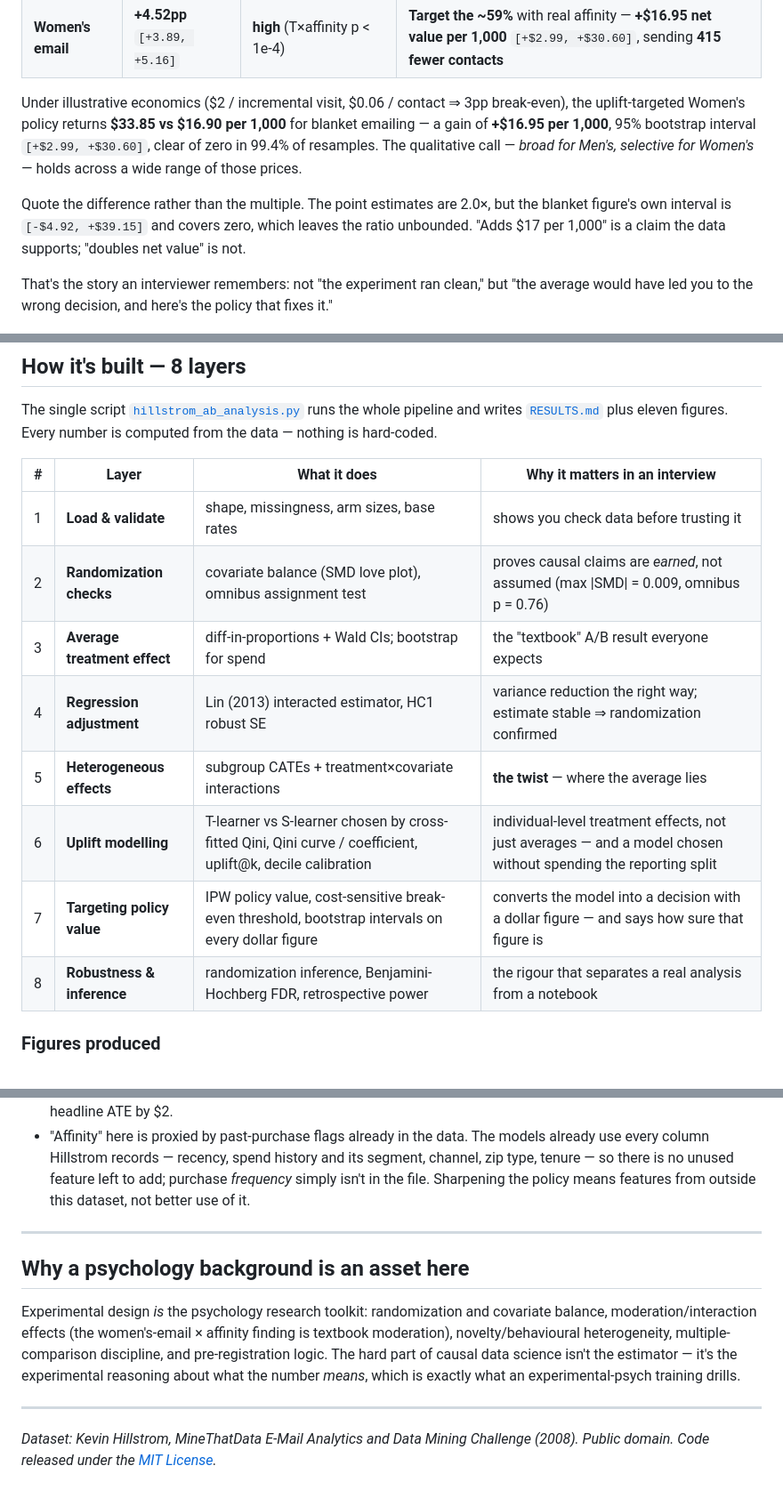
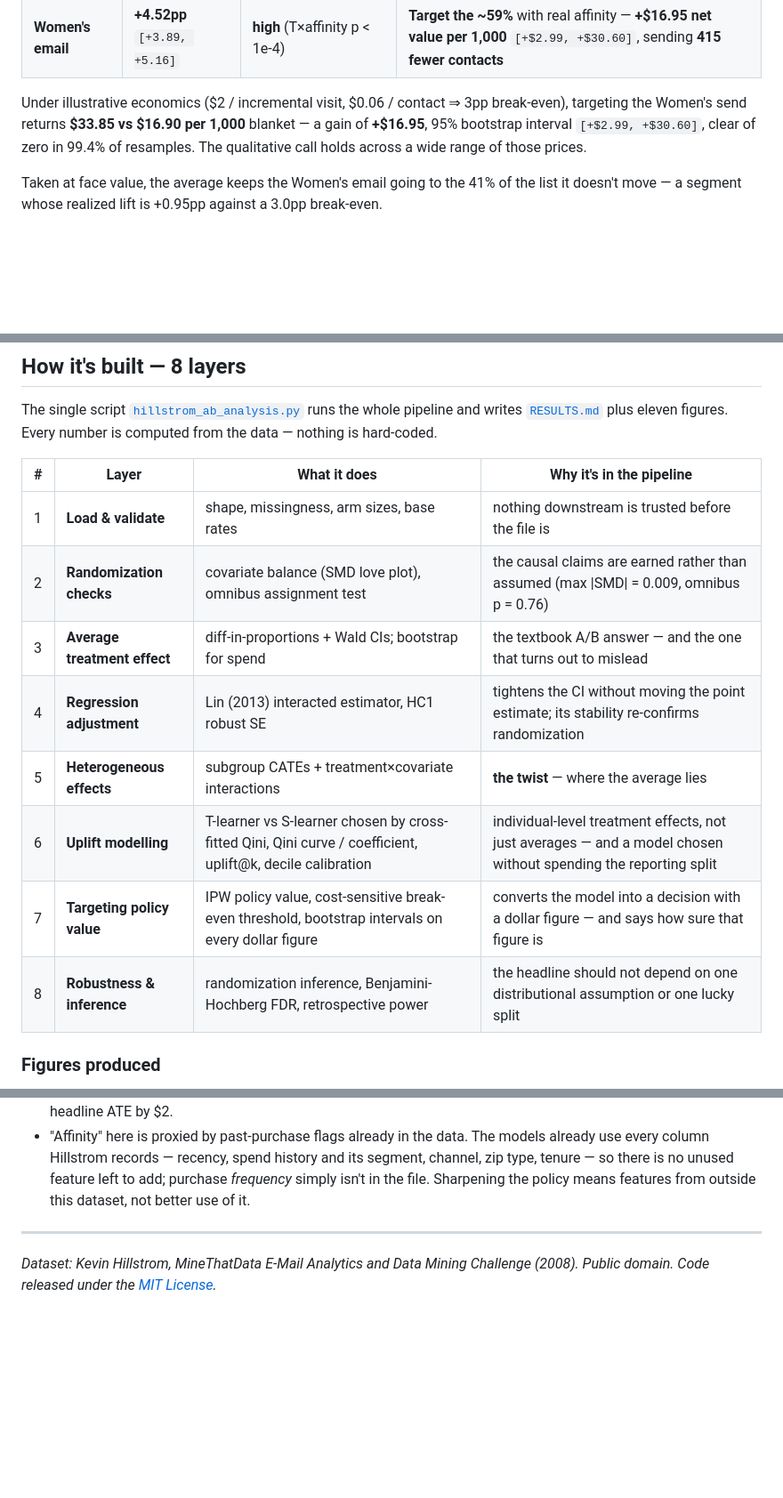
Before and after one commit to yougijain/When-Average-Effects-Lie, a Markdown page: README.md, 3 parts joined by grey strips. Shown at 89% size. GitHub-like rendering; blank space fills up the shorter version.

Commit message:
Stop the README explaining why the reader should be impressed (#11)
Three places on the landing page addressed a hiring manager rather than a
reader: a line about what "an interviewer remembers", a table column headed
"Why it matters in an interview" whose cells were written as claims about the
author ("shows you check data before trusting it"), and a closing section
arguing that a psychology background is an asset. A repository that has to
explain why its work is good reads as though the work cannot.

- The layers table keeps its fourth column, now "Why it's in the pipeline",
  rewritten to say what each layer is for rather than what it demonstrates
  about whoever wrote it. Same information, no fourth wall.
- The candidacy paragraph is gone. It belongs in a cover letter, where the
  reader is asking that question.
- The TL;DR carried three paragraphs of dollar-figure caveat between the
  recommendation table and the payoff, so a skimmer met methodological hedging
  before the finding. The economics collapse to one sentence and the ratio
  caveat moves to Honest limitations, beside the other limitations. What now
  closes the TL;DR is the point: taken at face value the average keeps the
  Women's email going to the 41% of the list it does not move, a segment whose
  realized lift is +0.95pp against a 3.0pp break-even. Both figures are the
  script's own Layer 7 output rather than rounded prose.

Adds CI, Python-version and licence badges - signal a reader can check in one
click rather than a claim they have to take.

README only; no analysis changes.

```diff
--- a/README.md
+++ b/README.md
@@ -33,20 +37,14 @@ So the two campaigns need opposite playbooks:
 | **Women's email** | **+4.52pp** `[+3.89, +5.16]` | **high** (T×affinity p < 1e-4) | **Target the ~59%** with real affinity — **+\$16.95 net value per 1,000** `[+$2.99, +$30.60]`, sending **415 fewer contacts** |
 
 Under illustrative economics ($2 / incremental visit, $0.06 / contact ⇒ 3pp
-break-even), the uplift-targeted Women's policy returns **\$33.85 vs \$16.90 per
-1,000** for blanket emailing — a gain of **+\$16.95 per 1,000**, 95% bootstrap
-interval `[+$2.99, +$30.60]`, clear of zero in 99.4% of resamples. The
-qualitative call — *broad for Men's, selective for Women's* — holds across a
-wide range of those prices.
+break-even), targeting the Women's send returns **\$33.85 vs \$16.90 per 1,000**
+blanket — a gain of **+\$16.95**, 95% bootstrap interval `[+$2.99, +$30.60]`,
+clear of zero in 99.4% of resamples. The qualitative call holds across a wide
+range of those prices.
 
-Quote the difference rather than the multiple. The point estimates are 2.0×,
-but the blanket figure's own interval is `[-$4.92, +$39.15]` and covers zero,
-which leaves the ratio unbounded. "Adds \$17 per 1,000" is a claim the data
-supports; "doubles net value" is not.
-
-That's the story an interviewer remembers: not "the experiment ran clean," but
-"the average would have led you to the wrong decision, and here's the policy that
-fixes it."
+Taken at face value, the average keeps the Women's email going to the 41% of
+the list it doesn't move — a segment whose realized lift is +0.95pp against a
+3.0pp break-even.
 
 ![HTE forest plot](figures/03_hte_forest.png)
 
@@ -58,16 +56,16 @@ The single script [`hillstrom_ab_analysis.py`](hillstrom_ab_analysis.py) runs th
 whole pipeline and writes [`RESULTS.md`](RESULTS.md) plus eleven figures. Every
 number is computed from the data — nothing is hard-coded.
 
-| # | Layer | What it does | Why it matters in an interview |
+| # | Layer | What it does | Why it's in the pipeline |
 |---|---|---|---|
-| 1 | **Load & validate** | shape, missingness, arm sizes, base rates | shows you check data before trusting it |
-| 2 | **Randomization checks** | covariate balance (SMD love plot), omnibus assignment test | proves causal claims are *earned*, not assumed (max \|SMD\| = 0.009, omnibus p = 0.76) |
-| 3 | **Average treatment effect** | diff-in-proportions + Wald CIs; bootstrap for spend | the "textbook" A/B result everyone expects |
-| 4 | **Regression adjustment** | Lin (2013) interacted estimator, HC1 robust SE | variance reduction the right way; estimate stable ⇒ randomization confirmed |
+| 1 | **Load & validate** | shape, missingness, arm sizes, base rates | nothing downstream is trusted before the file is |
+| 2 | **Randomization checks** | covariate balance (SMD love plot), omnibus assignment test | the causal claims are earned rather than assumed (max \|SMD\| = 0.009, omnibus p = 0.76) |
+| 3 | **Average treatment effect** | diff-in-proportions + Wald CIs; bootstrap for spend | the textbook A/B answer — and the one that turns out to mislead |
+| 4 | **Regression adjustment** | Lin (2013) interacted estimator, HC1 robust SE | tightens the CI without moving the point estimate; its stability re-confirms randomization |
 | 5 | **Heterogeneous effects** | subgroup CATEs + treatment×covariate interactions | **the twist** — where the average lies |
 | 6 | **Uplift modelling** | T-learner vs S-learner chosen by cross-fitted Qini, Qini curve / coefficient, uplift@k, decile calibration | individual-level treatment effects, not just averages — and a model chosen without spending the reporting split |
 | 7 | **Targeting policy value** | IPW policy value, cost-sensitive break-even threshold, bootstrap intervals on every dollar figure | converts the model into a decision with a dollar figure — and says how sure that figure is |
-| 8 | **Robustness & inference** | randomization inference, Benjamini-Hochberg FDR, retrospective power | the rigour that separates a real analysis from a notebook |
+| 8 | **Robustness & inference** | randomization inference, Benjamini-Hochberg FDR, retrospective power | the headline should not depend on one distributional assumption or one lucky split |
 
 ### Figures produced
 `01_balance_love_plot` · `02_ate_forest` · `03_hte_forest` ·
@@ -195,15 +197,5 @@ Open it locally by double-clicking it, or read the
 
 ---
 
-## Why a psychology background is an asset here
-Experimental design *is* the psychology research toolkit: randomization and
-covariate balance, moderation/interaction effects (the women's-email × affinity
-finding is textbook moderation), novelty/behavioural heterogeneity, multiple-
-comparison discipline, and pre-registration logic. The hard part of causal data
-science isn't the estimator — it's the experimental reasoning about what the
-number *means*, which is exactly what an experimental-psych training drills.
-
----
-
 *Dataset: Kevin Hillstrom, MineThatData E-Mail Analytics and Data Mining
 Challenge (2008). Public domain. Code released under the [MIT License](LICENSE).*
```
Also changed, not shown: other parts of README.md (+8 -0 lines).
